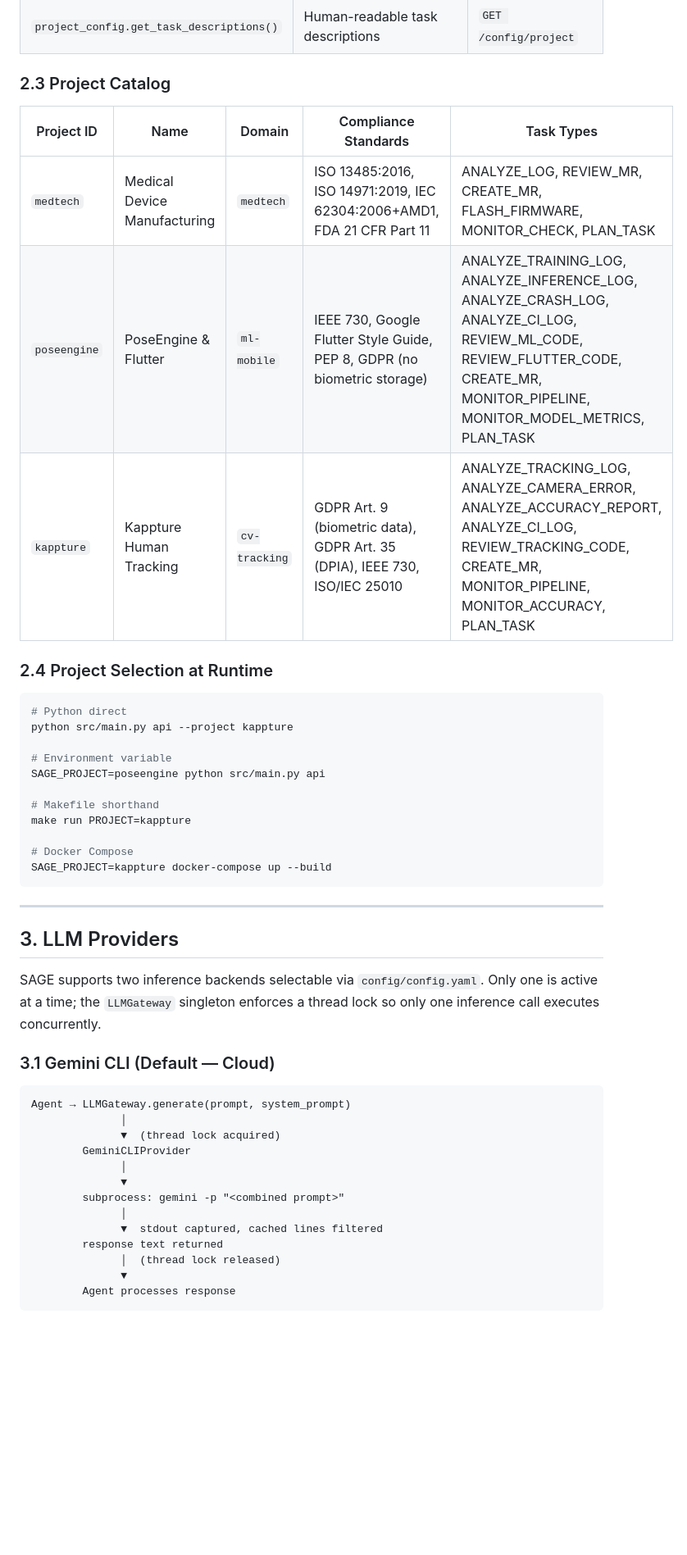
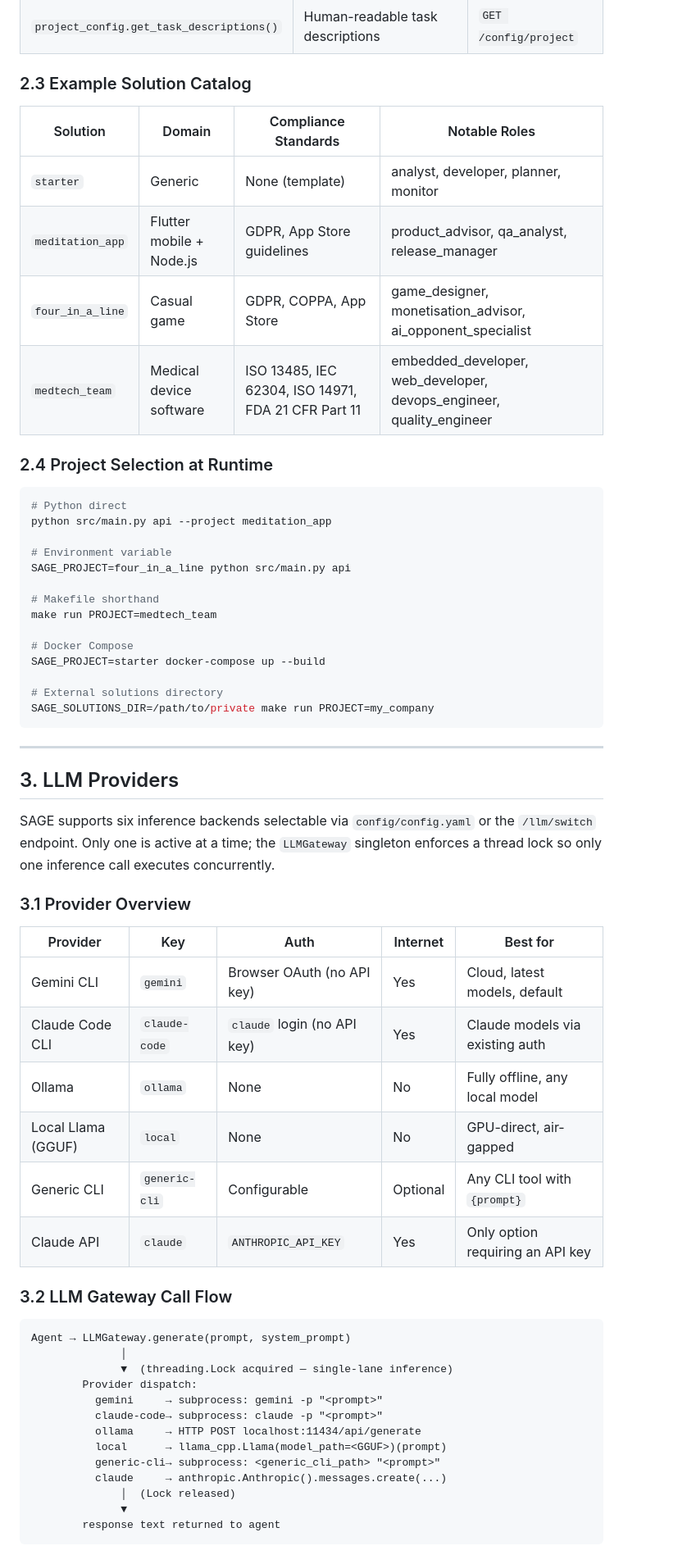
Before and after one commit to Sumanharapanahalli/SAGE, a Markdown page: ARCHITECTURE.md, the part around one of its changes. Shown at 82% size. Rendered like a GitHub page; blank space fills up the shorter version.

````diff
--- a/ARCHITECTURE.md
+++ b/ARCHITECTURE.md
@@ -93,51 +88,66 @@ Key `ProjectConfig` methods used throughout the codebase:
 | `project_config.get_task_types()` | List of valid task type strings | `PlannerAgent`, `TaskQueue` dispatcher |
 | `project_config.get_task_descriptions()` | Human-readable task descriptions | `GET /config/project` |
 
-### 2.3 Project Catalog
+### 2.3 Example Solution Catalog
 
-| Project ID | Name | Domain | Compliance Standards | Task Types |
-|-----------|------|--------|---------------------|------------|
-| `medtech` | Medical Device Manufacturing | `medtech` | ISO 13485:2016, ISO 14971:2019, IEC 62304:2006+AMD1, FDA 21 CFR Part 11 | ANALYZE_LOG, REVIEW_MR, CREATE_MR, FLASH_FIRMWARE, MONITOR_CHECK, PLAN_TASK |
-| `poseengine` | PoseEngine & Flutter | `ml-mobile` | IEEE 730, Google Flutter Style Guide, PEP 8, GDPR (no biometric storage) | ANALYZE_TRAINING_LOG, ANALYZE_INFERENCE_LOG, ANALYZE_CRASH_LOG, ANALYZE_CI_LOG, REVIEW_ML_CODE, REVIEW_FLUTTER_CODE, CREATE_MR, MONITOR_PIPELINE, MONITOR_MODEL_METRICS, PLAN_TASK |
-| `kappture` | Kappture Human Tracking | `cv-tracking` | GDPR Art. 9 (biometric data), GDPR Art. 35 (DPIA), IEEE 730, ISO/IEC 25010 | ANALYZE_TRACKING_LOG, ANALYZE_CAMERA_ERROR, ANALYZE_ACCURACY_REPORT, ANALYZE_CI_LOG, REVIEW_TRACKING_CODE, CREATE_MR, MONITOR_PIPELINE, MONITOR_ACCURACY, PLAN_TASK |
+| Solution | Domain | Compliance Standards | Notable Roles |
+|---------|--------|---------------------|--------------|
+| `starter` | Generic | None (template) | analyst, developer, planner, monitor |
+| `meditation_app` | Flutter mobile + Node.js | GDPR, App Store guidelines | product_advisor, qa_analyst, release_manager |
+| `four_in_a_line` | Casual game | GDPR, COPPA, App Store | game_designer, monetisation_advisor, ai_opponent_specialist |
+| `medtech_team` | Medical device software | ISO 13485, IEC 62304, ISO 14971, FDA 21 CFR Part 11 | embedded_developer, web_developer, devops_engineer, quality_engineer |
 
 ### 2.4 Project Selection at Runtime
 
 ```bash
 # Python direct
-python src/main.py api --project kappture
+python src/main.py api --project meditation_app
 
 # Environment variable
-SAGE_PROJECT=poseengine python src/main.py api
+SAGE_PROJECT=four_in_a_line python src/main.py api
 
 # Makefile shorthand
-make run PROJECT=kappture
+make run PROJECT=medtech_team
 
 # Docker Compose
-SAGE_PROJECT=kappture docker-compose up --build
+SAGE_PROJECT=starter docker-compose up --build
+
+# External solutions directory
+SAGE_SOLUTIONS_DIR=/path/to/private make run PROJECT=my_company
 ```
 
 ---
 
 ## 3. LLM Providers
 
-SAGE supports two inference backends selectable via `config/config.yaml`. Only one is active at a time; the `LLMGateway` singleton enforces a thread lock so only one inference call executes concurrently.
+SAGE supports six inference backends selectable via `config/config.yaml` or the `/llm/switch` endpoint. Only one is active at a time; the `LLMGateway` singleton enforces a thread lock so only one inference call executes concurrently.
 
-### 3.1 Gemini CLI (Default — Cloud)
+### 3.1 Provider Overview
+
+| Provider | Key | Auth | Internet | Best for |
+|----------|-----|------|----------|---------|
+| Gemini CLI | `gemini` | Browser OAuth (no API key) | Yes | Cloud, latest models, default |
+| Claude Code CLI | `claude-code` | `claude` login (no API key) | Yes | Claude models via existing auth |
+| Ollama | `ollama` | None | No | Fully offline, any local model |
+| Local Llama (GGUF) | `local` | None | No | GPU-direct, air-gapped |
+| Generic CLI | `generic-cli` | Configurable | Optional | Any CLI tool with `{prompt}` |
+| Claude API | `claude` | `ANTHROPIC_API_KEY` | Yes | Only option requiring an API key |
+
+### 3.2 LLM Gateway Call Flow
 
 ```
 Agent → LLMGateway.generate(prompt, system_prompt)
               │
-              ▼  (thread lock acquired)
-        GeminiCLIProvider
-              │
+              ▼  (threading.Lock acquired — single-lane inference)
+        Provider dispatch:
+          gemini     → subprocess: gemini -p "<prompt>"
+          claude-code→ subprocess: claude -p "<prompt>"
+          ollama     → HTTP POST localhost:11434/api/generate
+          local      → llama_cpp.Llama(model_path=<GGUF>)(prompt)
+          generic-cli→ subprocess: <generic_cli_path> "<prompt>"
+          claude     → anthropic.Anthropic().messages.create(...)
+              │  (Lock released)
               ▼
-        subprocess: gemini -p "<combined prompt>"
-              │
-              ▼  stdout captured, cached lines filtered
-        response text returned
-              │  (thread lock released)
-              ▼
-        Agent processes response
+        response text returned to agent
 ```
 
````
Also changed, not shown: other parts of ARCHITECTURE.md (+340 -301 lines).
